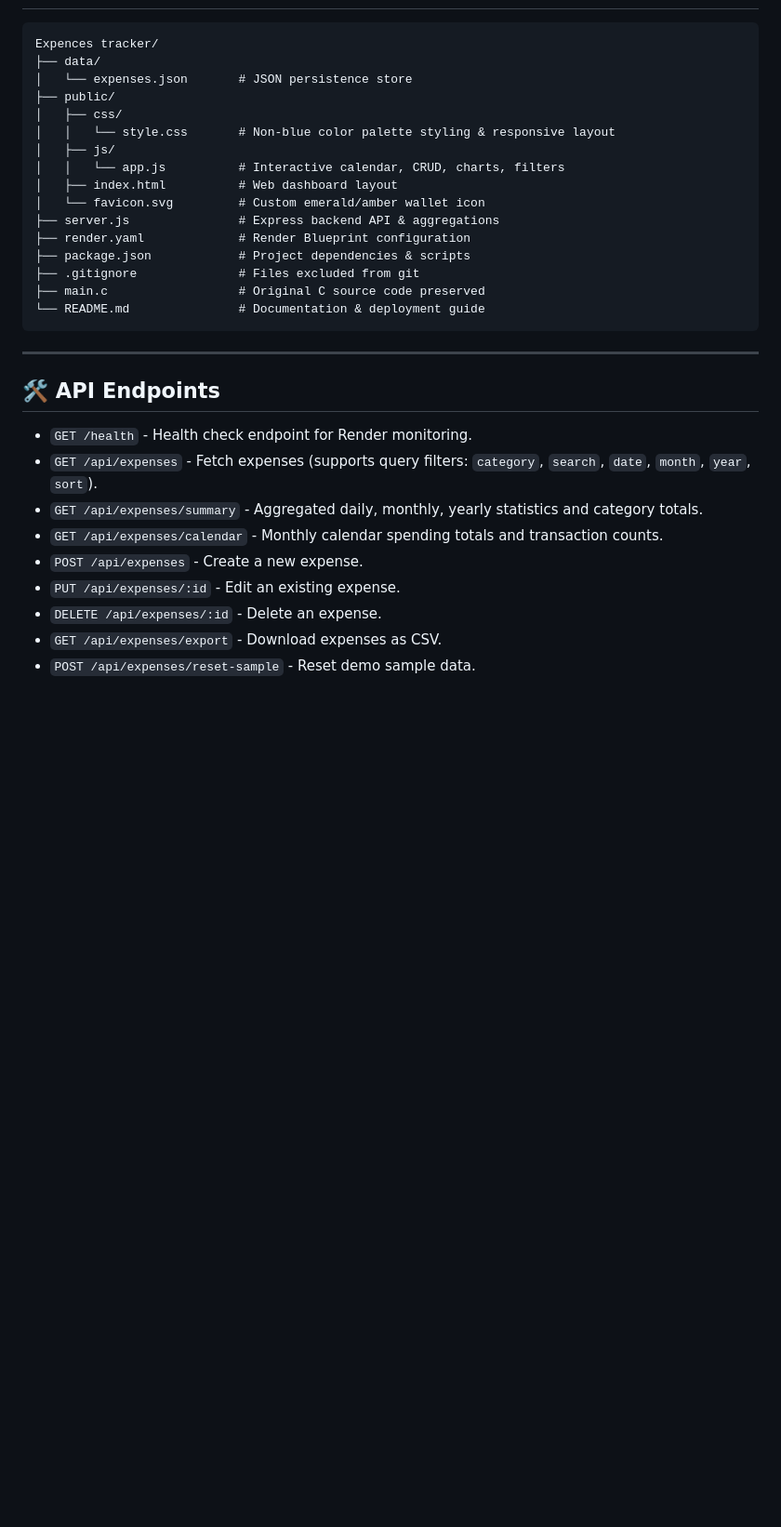
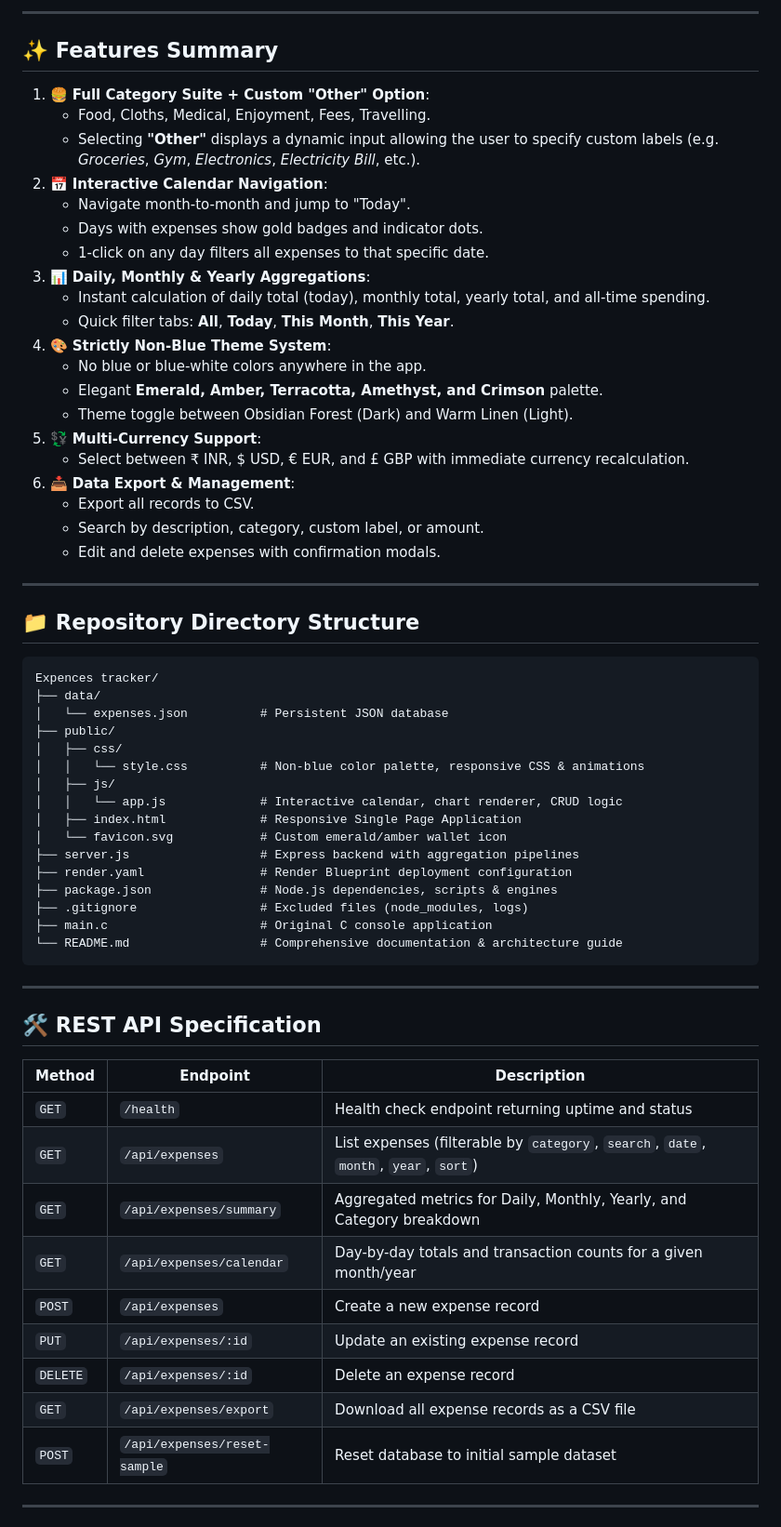
Before and after one commit to PravallikaBanka02/Expencestracker, a Markdown page: README.md, the part around one of its changes. Shown at 93% size. GitHub-like rendering; blank space fills up the shorter version.

````diff
--- a/README.md
+++ b/README.md
@@ -118,33 +129,66 @@ Within 1-2 minutes, Render will provide you with a live URL (e.g. `https://track
+---
+
+## ✨ Features Summary
+
+1. 🍔 **Full Category Suite + Custom "Other" Option**:
+   - Food, Cloths, Medical, Enjoyment, Fees, Travelling.
+   - Selecting **"Other"** displays a dynamic input allowing the user to specify custom labels (e.g. *Groceries*, *Gym*, *Electronics*, *Electricity Bill*, etc.).
+2. 📅 **Interactive Calendar Navigation**:
+   - Navigate month-to-month and jump to "Today".
+   - Days with expenses show gold badges and indicator dots.
+   - 1-click on any day filters all expenses to that specific date.
+3. 📊 **Daily, Monthly & Yearly Aggregations**:
+   - Instant calculation of daily total (today), monthly total, yearly total, and all-time spending.
+   - Quick filter tabs: **All**, **Today**, **This Month**, **This Year**.
+4. 🎨 **Strictly Non-Blue Theme System**:
+   - No blue or blue-white colors anywhere in the app.
+   - Elegant **Emerald, Amber, Terracotta, Amethyst, and Crimson** palette.
+   - Theme toggle between Obsidian Forest (Dark) and Warm Linen (Light).
+5. 💱 **Multi-Currency Support**:
+   - Select between ₹ INR, $ USD, € EUR, and £ GBP with immediate currency recalculation.
+6. 📥 **Data Export & Management**:
+   - Export all records to CSV.
+   - Search by description, category, custom label, or amount.
+   - Edit and delete expenses with confirmation modals.
+
+---
+
+## 📁 Repository Directory Structure
 
 ```
 Expences tracker/
 ├── data/
-│   └── expenses.json       # JSON persistence store
+│   └── expenses.json          # Persistent JSON database
 ├── public/
 │   ├── css/
-│   │   └── style.css       # Non-blue color palette styling & responsive layout
+│   │   └── style.css          # Non-blue color palette, responsive CSS & animations
 │   ├── js/
-│   │   └── app.js          # Interactive calendar, CRUD, charts, filters
-│   ├── index.html          # Web dashboard layout
-│   └── favicon.svg         # Custom emerald/amber wallet icon
-├── server.js               # Express backend API & aggregations
-├── render.yaml             # Render Blueprint configuration
-├── package.json            # Project dependencies & scripts
-├── .gitignore              # Files excluded from git
-├── main.c                  # Original C source code preserved
-└── README.md               # Documentation & deployment guide
+│   │   └── app.js             # Interactive calendar, chart renderer, CRUD logic
+│   ├── index.html             # Responsive Single Page Application
+│   └── favicon.svg            # Custom emerald/amber wallet icon
+├── server.js                  # Express backend with aggregation pipelines
+├── render.yaml                # Render Blueprint deployment configuration
+├── package.json               # Node.js dependencies, scripts & engines
+├── .gitignore                 # Excluded files (node_modules, logs)
+├── main.c                     # Original C console application
+└── README.md                  # Comprehensive documentation & architecture guide
 ```
 
 ---
 
-## 🛠️ API Endpoints
+## 🛠️ REST API Specification
 
-- `GET /health` - Health check endpoint for Render monitoring.
-- `GET /api/expenses` - Fetch expenses (supports query filters: `category`, `search`, `date`, `month`, `year`, `sort`).
-- `GET /api/expenses/summary` - Aggregated daily, monthly, yearly statistics and category totals.
-- `GET /api/expenses/calendar` - Monthly calendar spending totals and transaction counts.
-- `POST /api/expenses` - Create a new expense.
-- `PUT /api/expenses/:id` - Edit an existing expense.
-- `DELETE /api/expenses/:id` - Delete an expense.
-- `GET /api/expenses/export` - Download expenses as CSV.
-- `POST /api/expenses/reset-sample` - Reset demo sample data.
+| Method | Endpoint | Description |
+|---|---|---|
+| `GET` | `/health` | Health check endpoint returning uptime and status |
+| `GET` | `/api/expenses` | List expenses (filterable by `category`, `search`, `date`, `month`, `year`, `sort`) |
+| `GET` | `/api/expenses/summary` | Aggregated metrics for Daily, Monthly, Yearly, and Category breakdown |
+| `GET` | `/api/expenses/calendar` | Day-by-day totals and transaction counts for a given month/year |
+| `POST` | `/api/expenses` | Create a new expense record |
+| `PUT` | `/api/expenses/:id` | Update an existing expense record |
+| `DELETE`| `/api/expenses/:id` | Delete an expense record |
+| `GET` | `/api/expenses/export` | Download all expense records as a CSV file |
+| `POST` | `/api/expenses/reset-sample` | Reset database to initial sample dataset |
+
+---
+
````
Also changed, not shown: other parts of README.md (+152 -100 lines).
